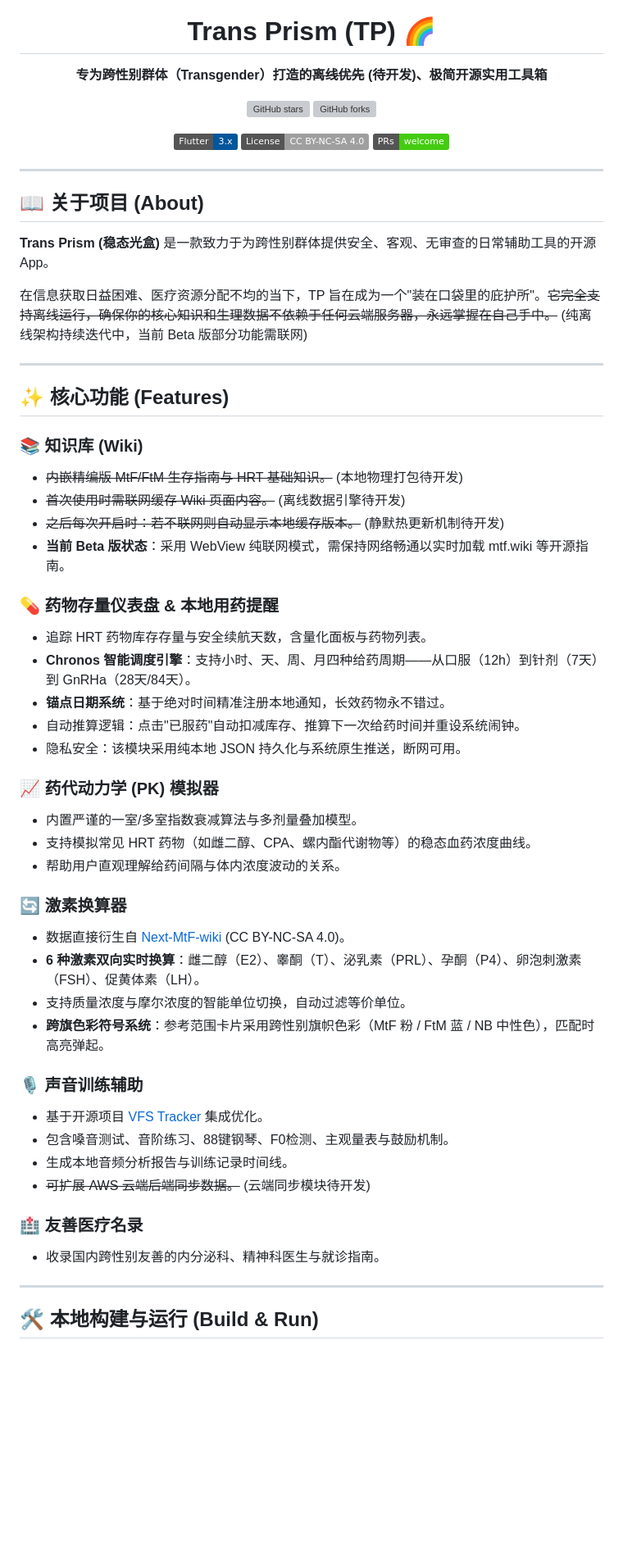
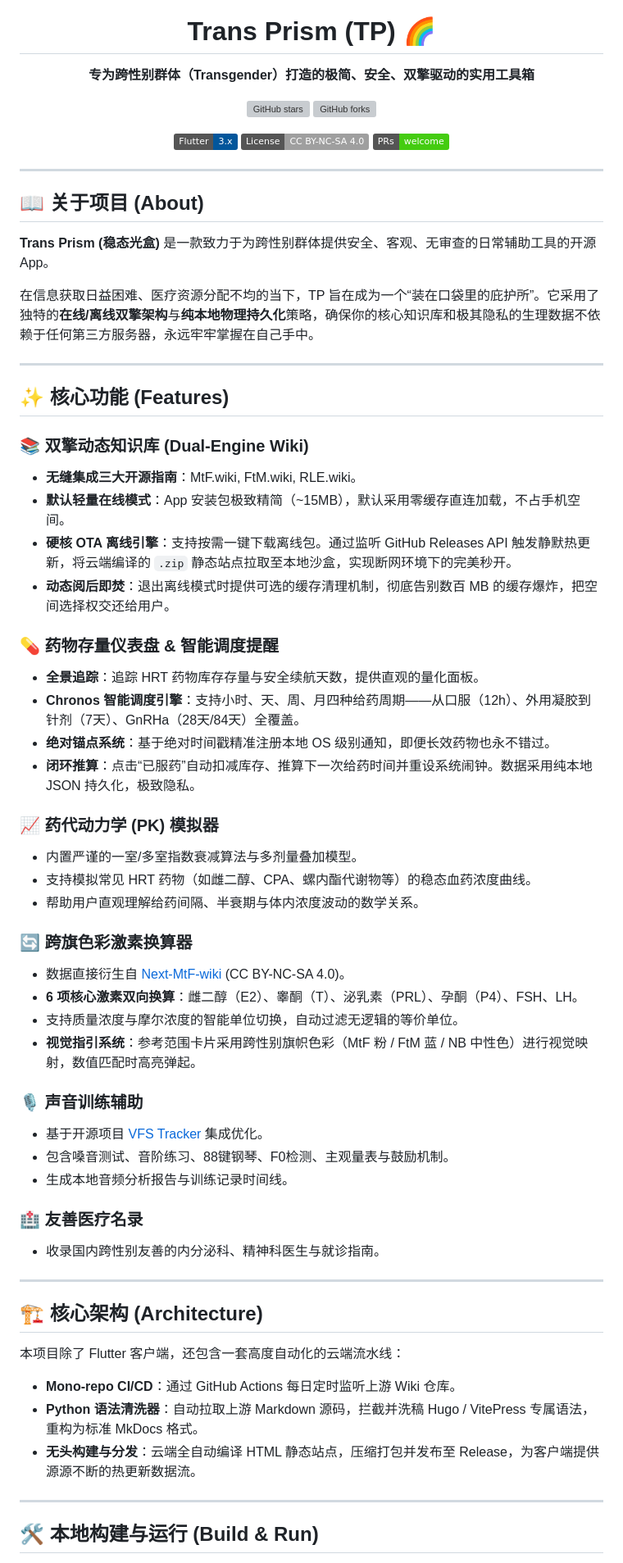
Before and after one commit to Trans-Prism/Trans-Prism, a Markdown page: README.md, the part around one of its changes. Shown at 82% size. GitHub-like rendering; badges without logos; blank space fills up the shorter version; grey boxes are pictures that could not be loaded.

```diff
--- a/README.md
+++ b/README.md
@@ -4,7 +4,7 @@
 
 # Trans Prism (TP) 🌈
 
-**专为跨性别群体（Transgender）打造的~~离线优先~~ (待开发)、极简开源实用工具箱**
+**专为跨性别群体（Transgender）打造的极简、安全、双擎驱动的实用工具箱**
 
   <p>
     <a href="https://github.com/daanser/Trans-Prism/stargazers"><img src="https://img.shields.io/github/stars/daanser/Trans-Prism.svg?style=social&label=Star" alt="GitHub stars"></a>
@@ -24,46 +24,53 @@
 
 **Trans Prism (稳态光盒)** 是一款致力于为跨性别群体提供安全、客观、无审查的日常辅助工具的开源 App。
 
-在信息获取日益困难、医疗资源分配不均的当下，TP 旨在成为一个"装在口袋里的庇护所"。~~它完全支持离线运行，确保你的核心知识和生理数据不依赖于任何云端服务器，永远掌握在自己手中。~~ (纯离线架构持续迭代中，当前 Beta 版部分功能需联网)
+在信息获取日益困难、医疗资源分配不均的当下，TP 旨在成为一个“装在口袋里的庇护所”。它采用了独特的**在线/离线双擎架构**与**纯本地物理持久化**策略，确保你的核心知识库和极其隐私的生理数据不依赖于任何第三方服务器，永远牢牢掌握在自己手中。
 
 ---
 
 ## ✨ 核心功能 (Features)
 
-### 📚 知识库 (Wiki)
-* ~~内嵌精编版 MtF/FtM 生存指南与 HRT 基础知识。~~ (本地物理打包待开发)
-* ~~首次使用时需联网缓存 Wiki 页面内容。~~ (离线数据引擎待开发)
-* ~~之后每次开启时：若不联网则自动显示本地缓存版本。~~ (静默热更新机制待开发)
-* **当前 Beta 版状态**：采用 WebView 纯联网模式，需保持网络畅通以实时加载 mtf.wiki 等开源指南。
+### 📚 双擎动态知识库 (Dual-Engine Wiki)
+* **无缝集成三大开源指南**：MtF.wiki, FtM.wiki, RLE.wiki。
+* **默认轻量在线模式**：App 安装包极致精简（~15MB），默认采用零缓存直连加载，不占手机空间。
+* **硬核 OTA 离线引擎**：支持按需一键下载离线包。通过监听 GitHub Releases API 触发静默热更新，将云端编译的 `.zip` 静态站点拉取至本地沙盒，实现断网环境下的完美秒开。
+* **动态阅后即焚**：退出离线模式时提供可选的缓存清理机制，彻底告别数百 MB 的缓存爆炸，把空间选择权交还给用户。
 
-### 💊 药物存量仪表盘 & 本地用药提醒
-* 追踪 HRT 药物库存存量与安全续航天数，含量化面板与药物列表。
-* **Chronos 智能调度引擎**：支持小时、天、周、月四种给药周期——从口服（12h）到针剂（7天）到 GnRHa（28天/84天）。
-* **锚点日期系统**：基于绝对时间精准注册本地通知，长效药物永不错过。
-* 自动推算逻辑：点击"已服药"自动扣减库存、推算下一次给药时间并重设系统闹钟。
-* 隐私安全：该模块采用纯本地 JSON 持久化与系统原生推送，断网可用。
+### 💊 药物存量仪表盘 & 智能调度提醒
+* **全景追踪**：追踪 HRT 药物库存存量与安全续航天数，提供直观的量化面板。
+* **Chronos 智能调度引擎**：支持小时、天、周、月四种给药周期——从口服（12h）、外用凝胶到针剂（7天）、GnRHa（28天/84天）全覆盖。
+* **绝对锚点系统**：基于绝对时间戳精准注册本地 OS 级别通知，即便长效药物也永不错过。
+* **闭环推算**：点击“已服药”自动扣减库存、推算下一次给药时间并重设系统闹钟。数据采用纯本地 JSON 持久化，极致隐私。
 
 ### 📈 药代动力学 (PK) 模拟器
 * 内置严谨的一室/多室指数衰减算法与多剂量叠加模型。
 * 支持模拟常见 HRT 药物（如雌二醇、CPA、螺内酯代谢物等）的稳态血药浓度曲线。
-* 帮助用户直观理解给药间隔与体内浓度波动的关系。
+* 帮助用户直观理解给药间隔、半衰期与体内浓度波动的数学关系。
 
-### 🔄 激素换算器
+### 🔄 跨旗色彩激素换算器
 * 数据直接衍生自 [Next-MtF-wiki](https://github.com/project-trans/Next-MtF-wiki) (CC BY-NC-SA 4.0)。
-* **6 种激素双向实时换算**：雌二醇（E2）、睾酮（T）、泌乳素（PRL）、孕酮（P4）、卵泡刺激素（FSH）、促黄体素（LH）。
-* 支持质量浓度与摩尔浓度的智能单位切换，自动过滤等价单位。
-* **跨旗色彩符号系统**：参考范围卡片采用跨性别旗帜色彩（MtF 粉 / FtM 蓝 / NB 中性色），匹配时高亮弹起。
+* **6 项核心激素双向换算**：雌二醇（E2）、睾酮（T）、泌乳素（PRL）、孕酮（P4）、FSH、LH。
+* 支持质量浓度与摩尔浓度的智能单位切换，自动过滤无逻辑的等价单位。
+* **视觉指引系统**：参考范围卡片采用跨性别旗帜色彩（MtF 粉 / FtM 蓝 / NB 中性色）进行视觉映射，数值匹配时高亮弹起。
 
 ### 🎙️ 声音训练辅助
 * 基于开源项目 [VFS Tracker](https://github.com/Ethanlita/vfs-tracker) 集成优化。
 * 包含嗓音测试、音阶练习、88键钢琴、F0检测、主观量表与鼓励机制。
 * 生成本地音频分析报告与训练记录时间线。
-* ~~可扩展 AWS 云端后端同步数据。~~ (云端同步模块待开发)
 
 ### 🏥 友善医疗名录
 * 收录国内跨性别友善的内分泌科、精神科医生与就诊指南。
 
 ---
 
+## 🏗️ 核心架构 (Architecture)
+
+本项目除了 Flutter 客户端，还包含一套高度自动化的云端流水线：
+* **Mono-repo CI/CD**：通过 GitHub Actions 每日定时监听上游 Wiki 仓库。
+* **Python 语法清洗器**：自动拉取上游 Markdown 源码，拦截并洗稿 Hugo / VitePress 专属语法，重构为标准 MkDocs 格式。
+* **无头构建与分发**：云端全自动编译 HTML 静态站点，压缩打包并发布至 Release，为客户端提供源源不断的热更新数据流。
+
+---
+
 ## 🛠️ 本地构建与运行 (Build & Run)
 
```
Also changed, not shown: other parts of README.md (+11 -8 lines).
